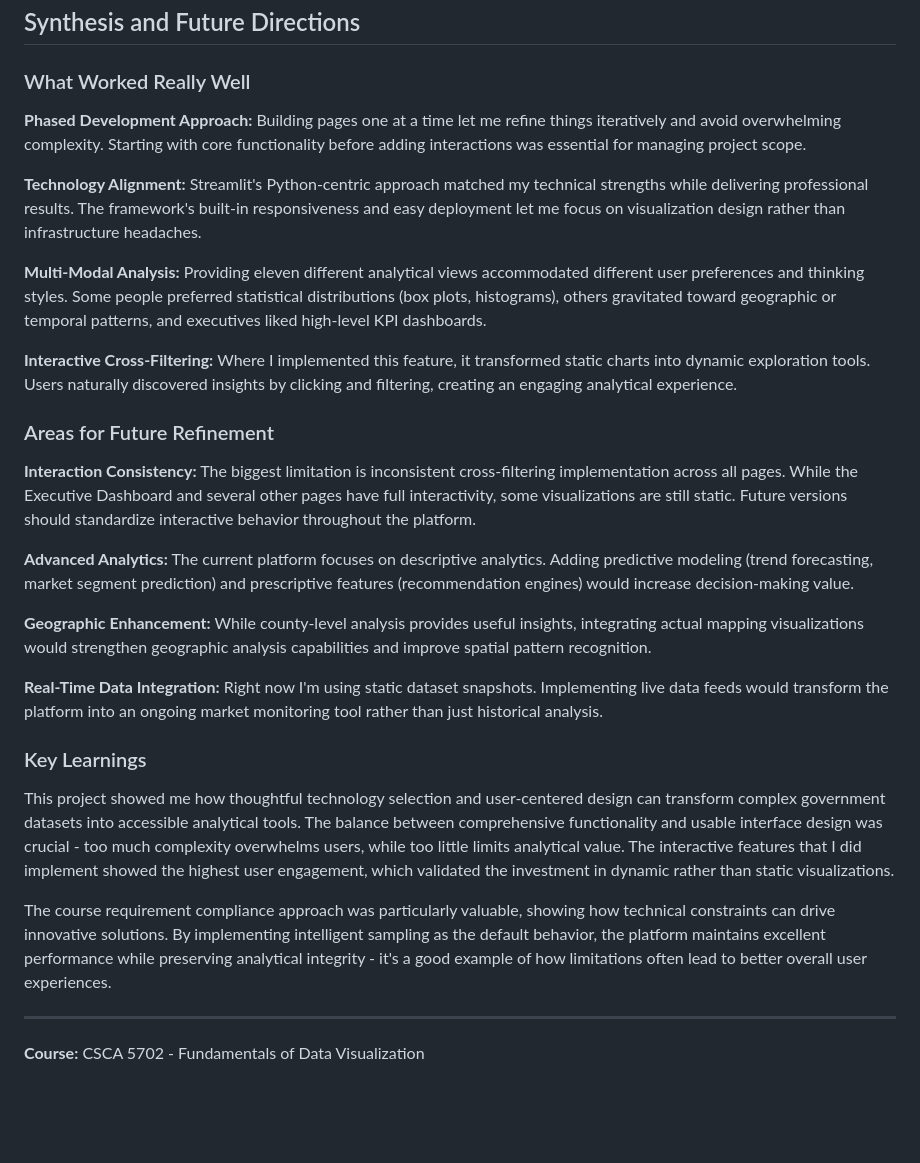
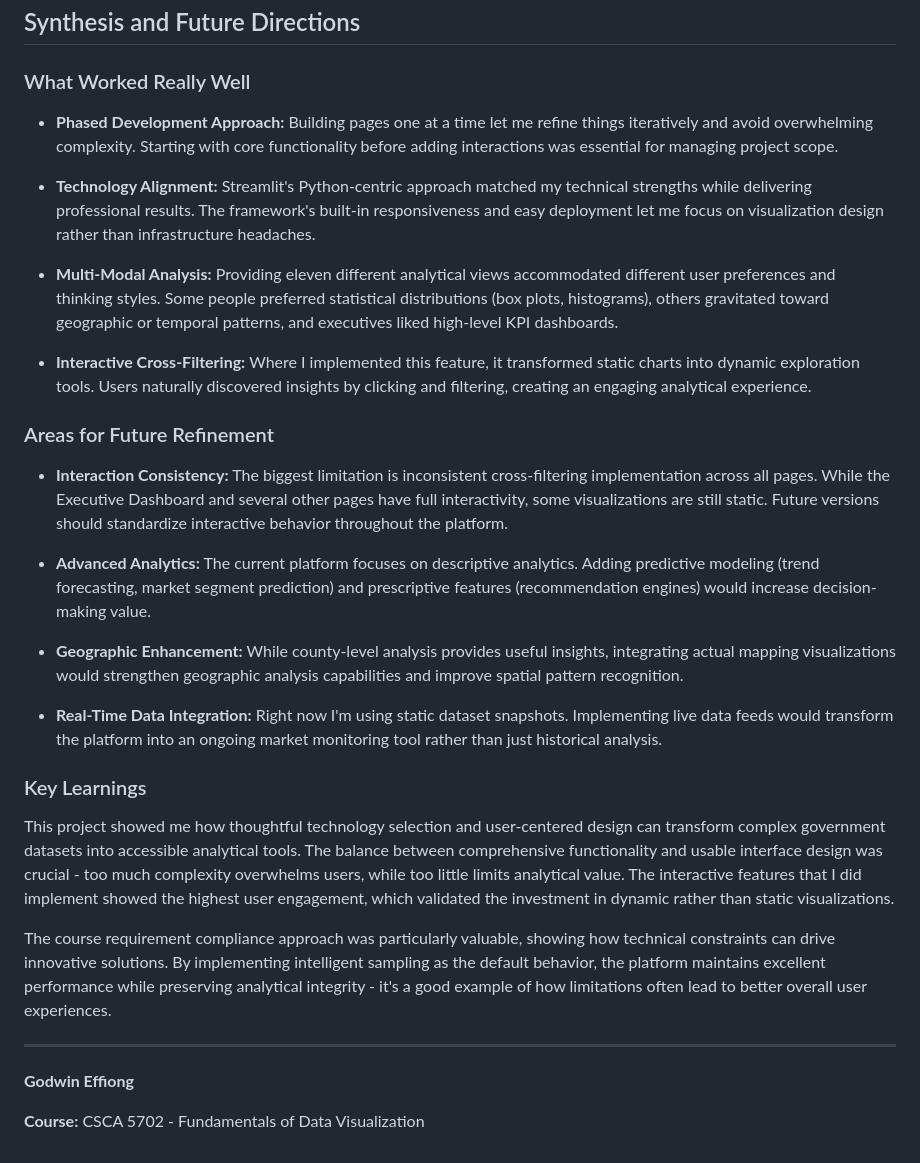
Before and after one commit to sanctusgee/csca5702-dataviz-final, a Markdown page: report.md, the part around one of its changes. GitHub-like rendering; blank space fills up the shorter version.

Commit message:
optimizing report

```diff
--- a/report.md
+++ b/report.md
@@ -166,23 +166,23 @@ This approach shows how you can make large-scale datasets work with course techn
 
 ### What Worked Really Well
 
-**Phased Development Approach:** Building pages one at a time let me refine things iteratively and avoid overwhelming complexity. Starting with core functionality before adding interactions was essential for managing project scope.
+- **Phased Development Approach:** Building pages one at a time let me refine things iteratively and avoid overwhelming complexity. Starting with core functionality before adding interactions was essential for managing project scope.
 
-**Technology Alignment:** Streamlit's Python-centric approach matched my technical strengths while delivering professional results. The framework's built-in responsiveness and easy deployment let me focus on visualization design rather than infrastructure headaches.
+- **Technology Alignment:** Streamlit's Python-centric approach matched my technical strengths while delivering professional results. The framework's built-in responsiveness and easy deployment let me focus on visualization design rather than infrastructure headaches.
 
-**Multi-Modal Analysis:** Providing eleven different analytical views accommodated different user preferences and thinking styles. Some people preferred statistical distributions (box plots, histograms), others gravitated toward geographic or temporal patterns, and executives liked high-level KPI dashboards.
+- **Multi-Modal Analysis:** Providing eleven different analytical views accommodated different user preferences and thinking styles. Some people preferred statistical distributions (box plots, histograms), others gravitated toward geographic or temporal patterns, and executives liked high-level KPI dashboards.
 
-**Interactive Cross-Filtering:** Where I implemented this feature, it transformed static charts into dynamic exploration tools. Users naturally discovered insights by clicking and filtering, creating an engaging analytical experience.
+- **Interactive Cross-Filtering:** Where I implemented this feature, it transformed static charts into dynamic exploration tools. Users naturally discovered insights by clicking and filtering, creating an engaging analytical experience.
 
 ### Areas for Future Refinement
 
-**Interaction Consistency:** The biggest limitation is inconsistent cross-filtering implementation across all pages. While the Executive Dashboard and several other pages have full interactivity, some visualizations are still static. Future versions should standardize interactive behavior throughout the platform.
+- **Interaction Consistency:** The biggest limitation is inconsistent cross-filtering implementation across all pages. While the Executive Dashboard and several other pages have full interactivity, some visualizations are still static. Future versions should standardize interactive behavior throughout the platform.
 
-**Advanced Analytics:** The current platform focuses on descriptive analytics. Adding predictive modeling (trend forecasting, market segment prediction) and prescriptive features (recommendation engines) would increase decision-making value.
+- **Advanced Analytics:** The current platform focuses on descriptive analytics. Adding predictive modeling (trend forecasting, market segment prediction) and prescriptive features (recommendation engines) would increase decision-making value.
 
-**Geographic Enhancement:** While county-level analysis provides useful insights, integrating actual mapping visualizations would strengthen geographic analysis capabilities and improve spatial pattern recognition.
+- **Geographic Enhancement:** While county-level analysis provides useful insights, integrating actual mapping visualizations would strengthen geographic analysis capabilities and improve spatial pattern recognition.
 
-**Real-Time Data Integration:** Right now I'm using static dataset snapshots. Implementing live data feeds would transform the platform into an ongoing market monitoring tool rather than just historical analysis.
+- **Real-Time Data Integration:** Right now I'm using static dataset snapshots. Implementing live data feeds would transform the platform into an ongoing market monitoring tool rather than just historical analysis.
 
 ### Key Learnings
 
@@ -191,5 +191,6 @@ This project showed me how thoughtful technology selection and user-centered des
 The course requirement compliance approach was particularly valuable, showing how technical constraints can drive innovative solutions. By implementing intelligent sampling as the default behavior, the platform maintains excellent performance while preserving analytical integrity - it's a good example of how limitations often lead to better overall user experiences.
 
 ---
+**Godwin Effiong**
 
 **Course:** CSCA 5702 - Fundamentals of Data Visualization
```
Also changed, not shown: other parts of report.md (+12 -12 lines).
